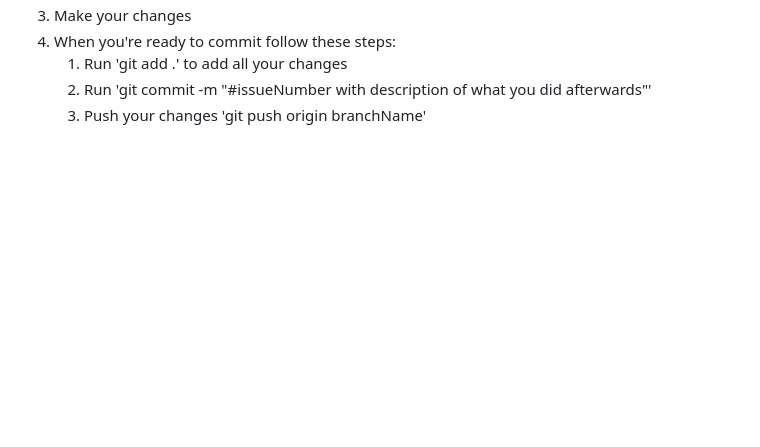
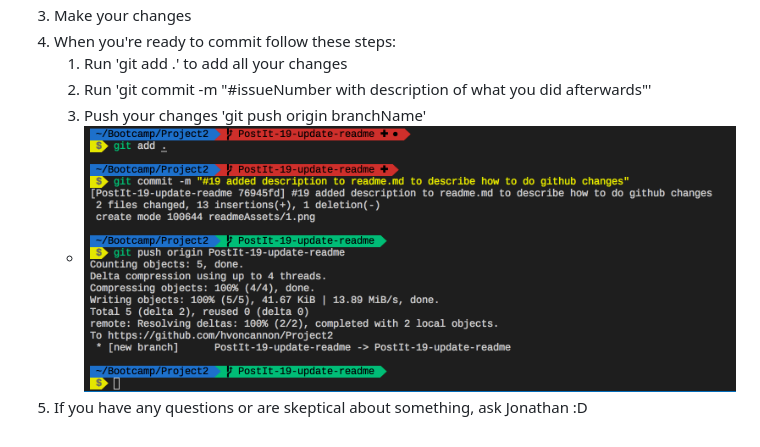
Before and after one commit to hvoncannon/Project2, a Markdown page: README.md, the part around the change. GitHub-like rendering; pictures changed too: readmeAssets/2.png (added); blank space fills up the shorter version.

Commit message:
finished updating readme.md for pushing code

```diff
--- a/README.md
+++ b/README.md
@@ -65,3 +65,5 @@ This project will
     1. Run 'git add .' to add all your changes
     2. Run 'git commit -m "#issueNumber with description of what you did afterwards"'
     3. Push your changes 'git push origin branchName'
+    * ![pushBranch](./readmeAssets/2.png)
+5. If you have any questions or are skeptical about something, ask Jonathan :D
```
